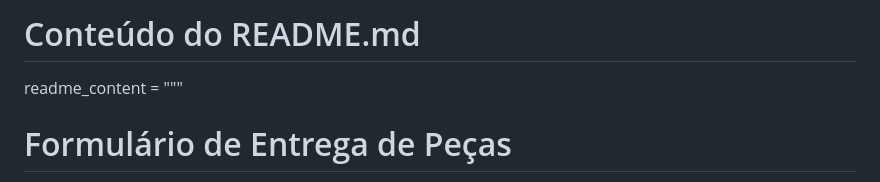
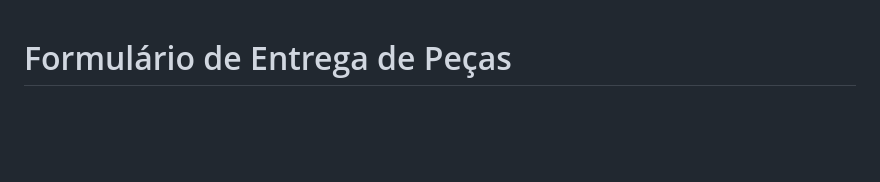
Before and after one commit to claudiohpo/claudiohpo.github.io, a Markdown page: Recibo/Readme.md, the part around the change printed below. GitHub-like rendering; blank space fills up the shorter version.

Commit message:
Atualizar o Readme.md

```diff
--- a/Recibo/Readme.md
+++ b/Recibo/Readme.md
@@ -1,5 +1,3 @@
-# Conteúdo do README.md
-readme_content = """
 # Formulário de Entrega de Peças
 
 Este projeto é um sistema em **HTML, CSS e JavaScript** para gerenciamento da entrega de peças, incluindo cadastro de informações, assinatura digital e geração de relatórios em PDF.
```
Also changed, not shown: other parts of Recibo/Readme.md (+1 -1 lines).
